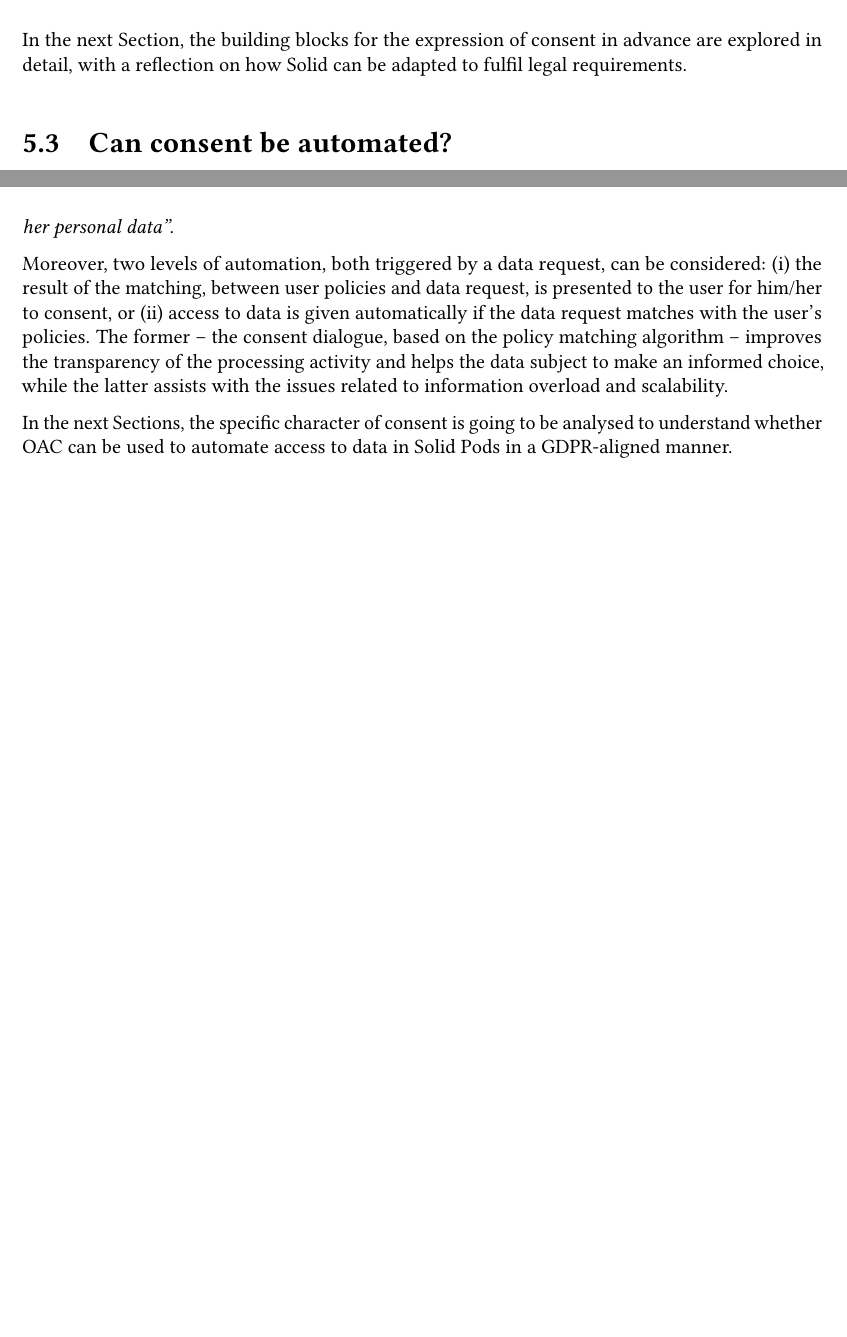
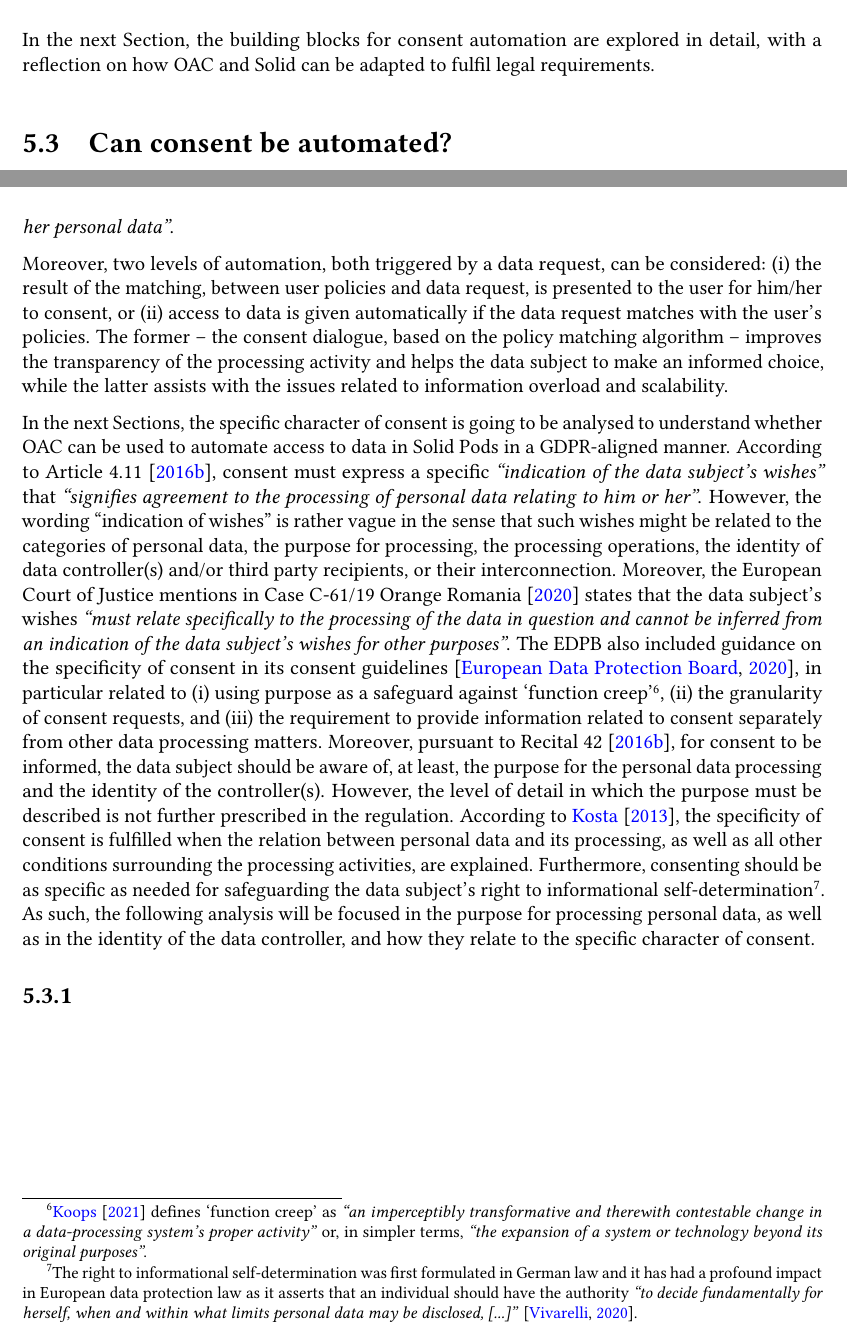
Before and after one commit to besteves4/phd-thesis, a LaTeX thesis (main.tex, which reads mainmatter/5_legal/5-2_policies_precursor_consent.tex, mainmatter/5_legal/5-3_automation_consent.tex): two parts of pages 156 and 157 of 185, joined at a grey line, cut so that both start at the same text, the shorter picture padded with empty space. Compiled offline with pdfLaTeX.

Commit message:
expand paragraph on the specificity of consent

```diff
--- a/mainmatter/5_legal/5-2_policies_precursor_consent.tex
+++ b/mainmatter/5_legal/5-2_policies_precursor_consent.tex
@@ -127,4 +127,4 @@ This is also reflected on a few national implementations of the ePrivacy Directi
 However, the utility of browser settings to express consent is being challenged as recently the data protection authority in Finland ruled that \textit{``instructing website users to accept or decline to the use of cookies through browser settings does not constitute active and explicit consent under the GDPR''} \citep{fich_finland_2021}.
 Nonetheless, several technical solutions to signal users' preferences have been emerging recently, e.g., the Global Privacy Control (GPC) \citep{global_privacy_control_gpc_2021} or the Advanced Data Protection Control (ADPC) \citep{human_advanced_2021} \textit{`privacy signals'}, which are still lacking adoption due to a lack of standardisation and legal approval towards the fulfilment of ePrivacy requirements \citep{santos_how_2023}.
 
-In the next Section, the building blocks for the expression of consent in advance are explored in detail, with a reflection on how Solid can be adapted to fulfil legal requirements.
+In the next Section, the building blocks for consent automation are explored in detail, with a reflection on how OAC and Solid can be adapted to fulfil legal requirements.
--- a/mainmatter/5_legal/5-3_automation_consent.tex
+++ b/mainmatter/5_legal/5-3_automation_consent.tex
@@ -23,4 +23,17 @@ Even though the GDPR does not regulate the interaction between data subjects and
 Moreover, two levels of automation, both triggered by a data request, can be considered: (i) the result of the matching, between user policies and data request, is presented to the user for him/her to consent, or (ii) access to data is given automatically if the data request matches with the user's policies.
 The former -- the consent dialogue, based on the policy matching algorithm -- improves the transparency of the processing activity and helps the data subject to make an informed choice, while the latter assists with the issues related to information overload and scalability.
 
+% TODO: explain function creep and right to informational self-determination in the footnotes and add references
 In the next Sections, the specific character of consent is going to be analysed to understand whether OAC can be used to automate access to data in Solid Pods in a GDPR-aligned manner.
+According to Article 4.11 \citeyearpar{noauthor_regulation_2016}, consent must express a specific \textit{``indication of the data subject’s wishes''} that \textit{``signifies agreement to the processing of personal data relating to him or her''}.
+However, the wording ``indication of wishes'' is rather vague in the sense that such wishes might be related to the categories of personal data, the purpose for processing, the processing operations, the identity of data controller(s) and/or third party recipients, or their interconnection.
+Moreover, the European Court of Justice mentions in Case C-61/19 Orange Romania \citeyearpar{noauthor_orange_2020} states that the data subject’s wishes \textit{``must relate specifically to the processing of the data in question and cannot be inferred from an indication of the data subject’s wishes for other purposes''}.
+The EDPB also included guidance on the specificity of consent in its consent guidelines \citep{european_data_protection_board_guidelines_2020}, in particular related to (i) using purpose as a safeguard against `function creep'\footnote{\cite{koops_concept_2021} defines `function creep' as \textit{``an imperceptibly transformative and therewith contestable change in a data-processing system's proper activity''} or, in simpler terms, \textit{``the expansion of a system or technology beyond its original purposes''}.}, (ii) the granularity of consent requests, and (iii) the requirement to provide information related to consent separately from other data processing matters.
+Moreover, pursuant to Recital 42 \citeyearpar{noauthor_regulation_2016}, for consent to be informed, the data subject should be aware of, at least, the purpose for the personal data processing and the identity of the controller(s).
+However, the level of detail in which the purpose must be described is not further prescribed in the regulation.
+According to \cite{kosta_consent_2013}, the specificity of consent is fulfilled when the relation between personal data and its processing, as well as all other conditions surrounding the processing activities, are explained.
+Furthermore, consenting should be as specific as needed for safeguarding the data subject's right to informational self-determination\footnote{The right to informational self-determination was first formulated in German law and it has had a profound impact in European data protection law as it asserts that an individual should have the authority \textit{``to decide fundamentally for herself, when and within what limits personal data may be disclosed, [...]''} \citep{vivarelli_crisis_2020}.}.
+As such, the following analysis will be focused in the purpose for processing personal data, as well as in the identity of the data controller, and how they relate to the specific character of consent.
+
+\subsection{}
+\label{sec:processing_purposes}
```
Also changed, not shown: mainmatter/5_legal/5-0_legal_intro.tex (+1 -1 lines), thesisRefs.bib (+25 -0 lines).
